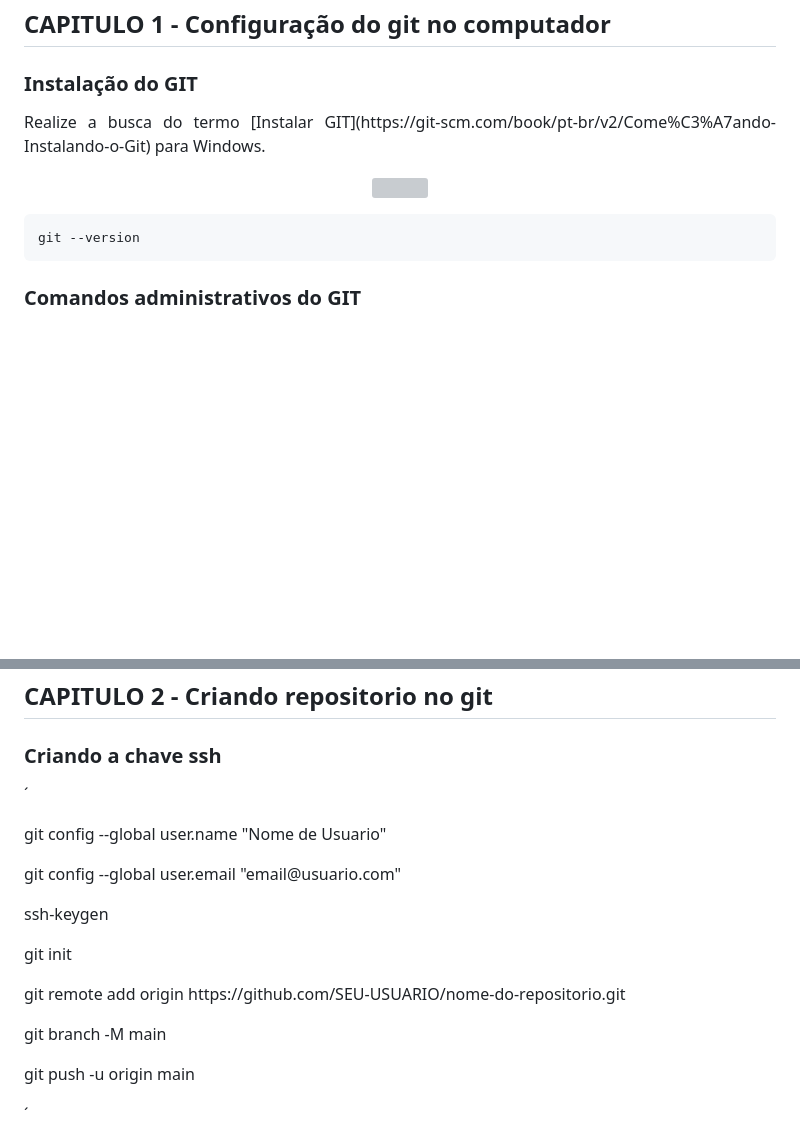
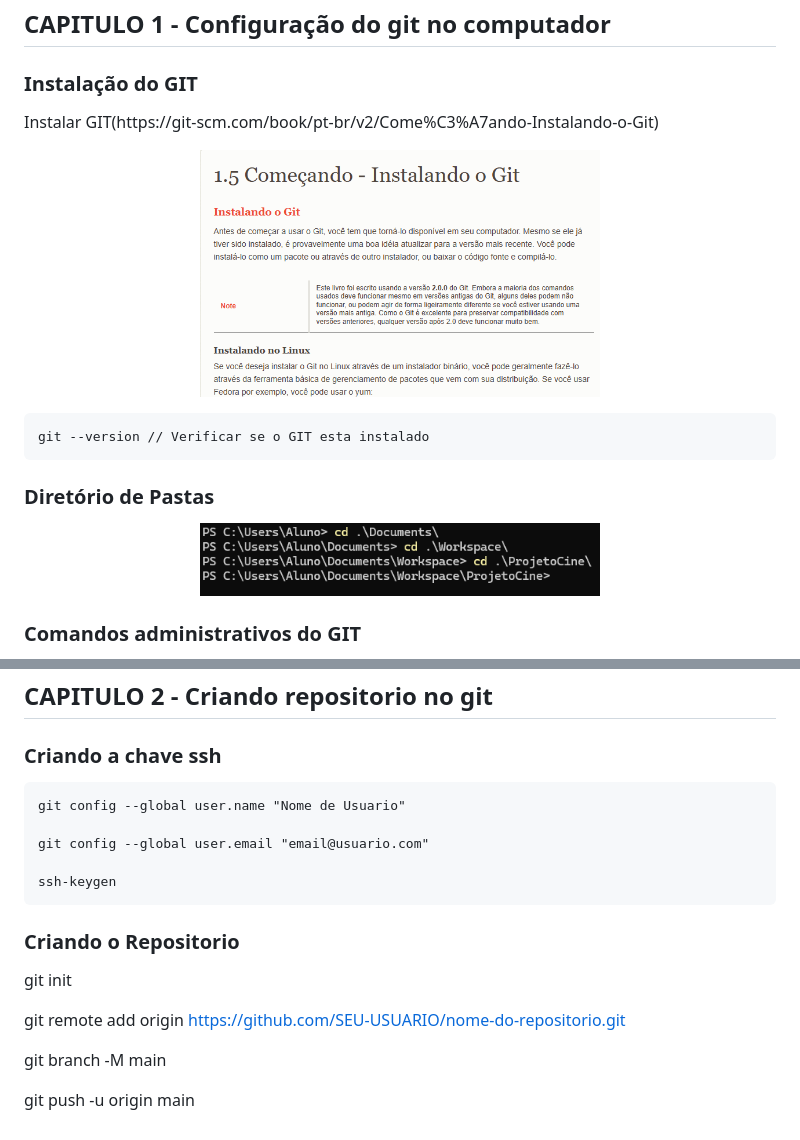
Before and after one commit to BrunnoSenai/ProjetoCine, a Markdown page: README.md, 2 parts joined by grey strips. Drawn GitHub-style; pictures changed too: docs/images/Pastas.png (added); blank space fills up the shorter version; grey boxes are pictures that could not be loaded.

Commit message:
Correção

````diff
--- a/README.md
+++ b/README.md
@@ -3,16 +3,25 @@
 ### Instalação do GIT
 
 <p align="justify">
-    Realize a busca do termo [Instalar GIT](https://git-scm.com/book/pt-br/v2/Come%C3%A7ando-Instalando-o-Git) para Windows.
+    Instalar GIT(https://git-scm.com/book/pt-br/v2/Come%C3%A7ando-Instalando-o-Git)
 </p>
 
 <p align="center">
     <a href="https://git-scm.com/book/pt-br/v2/Come%C3%A7ando-Instalando-o-Git" target="_blank">
-        <img src="Docs/imagens/Install.png.png" width="400">
+        <img src="docs/images/Git.png" width="400">
     </a>
 </p>
 
 ```
-git --version
+git --version // Verificar se o GIT esta instalado
 ```
+
+### Diretório de Pastas
+
+<p align="center">
+    <a>
+    <img src="docs/images/Pastas.png" width="400">
+    </a>
+</p>
+
 ### Comandos administrativos do GIT
@@ -26,12 +38,20 @@ git --version
 
 ## CAPITULO 2 -  Criando repositorio no git
 ### Criando a chave ssh
-´
-<p>git config --global user.name "Nome de Usuario"</p>
-<p>git config --global user.email "email@usuario.com"</p>
-<p>ssh-keygen</p>
-<p>git init</p>
-<p>git remote add origin https://github.com/SEU-USUARIO/nome-do-repositorio.git</p>
-<p>git branch -M main</p>
-<p>git push -u origin main</p>
-´
+
+```
+git config --global user.name "Nome de Usuario"
+
+git config --global user.email "email@usuario.com"
+
+ssh-keygen
+```
+
+### Criando o Repositorio
+git init
+
+git remote add origin https://github.com/SEU-USUARIO/nome-do-repositorio.git
+
+git branch -M main
+
+git push -u origin main
````
Also changed, not shown: other parts of README.md (+10 -7 lines), docs/images/Configuraçãogit.png.png (renamed from Docs/Imagens/Configuraçãogit.png.png), docs/images/Git.png (renamed from Docs/Imagens/Install.png.png).
